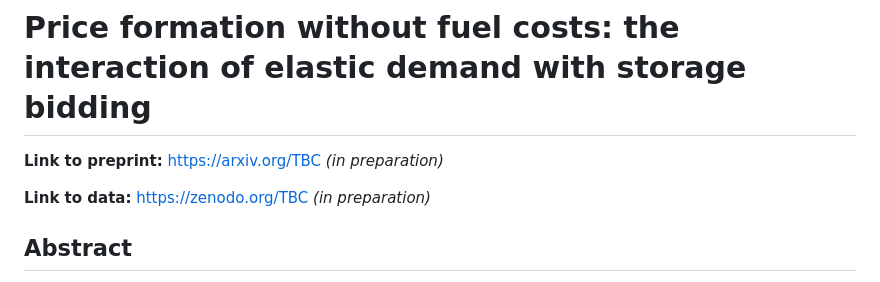
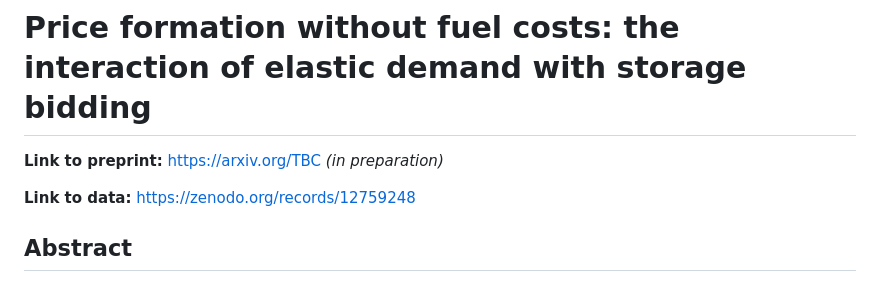
Before and after one commit to fneum/price-formation, a Markdown page: README.md, the part around the change. Drawn GitHub-style.

```diff
--- a/README.md
+++ b/README.md
@@ -2,7 +2,7 @@
 
 **Link to preprint:** https://arxiv.org/TBC *(in preparation)*
 
-**Link to data:** https://zenodo.org/TBC *(in preparation)*
+**Link to data:** https://zenodo.org/records/12759248
 
 ## Abstract
 
```
